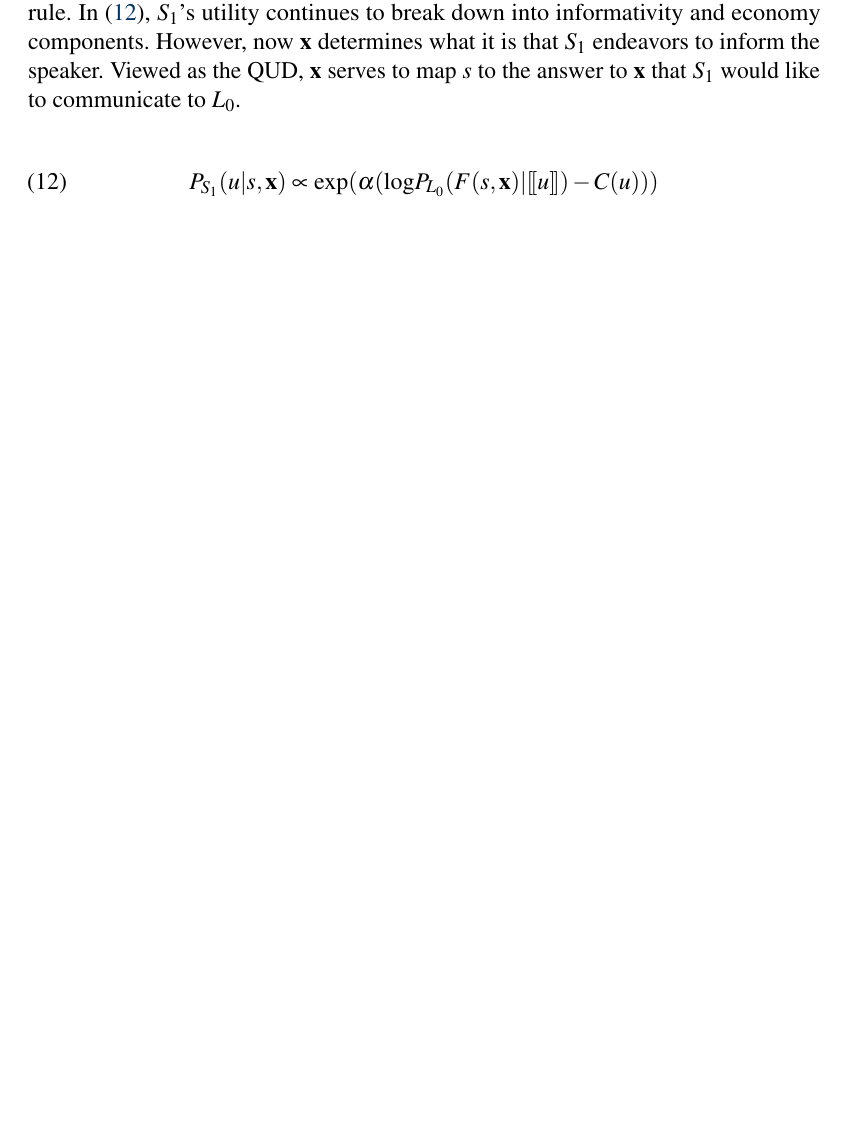
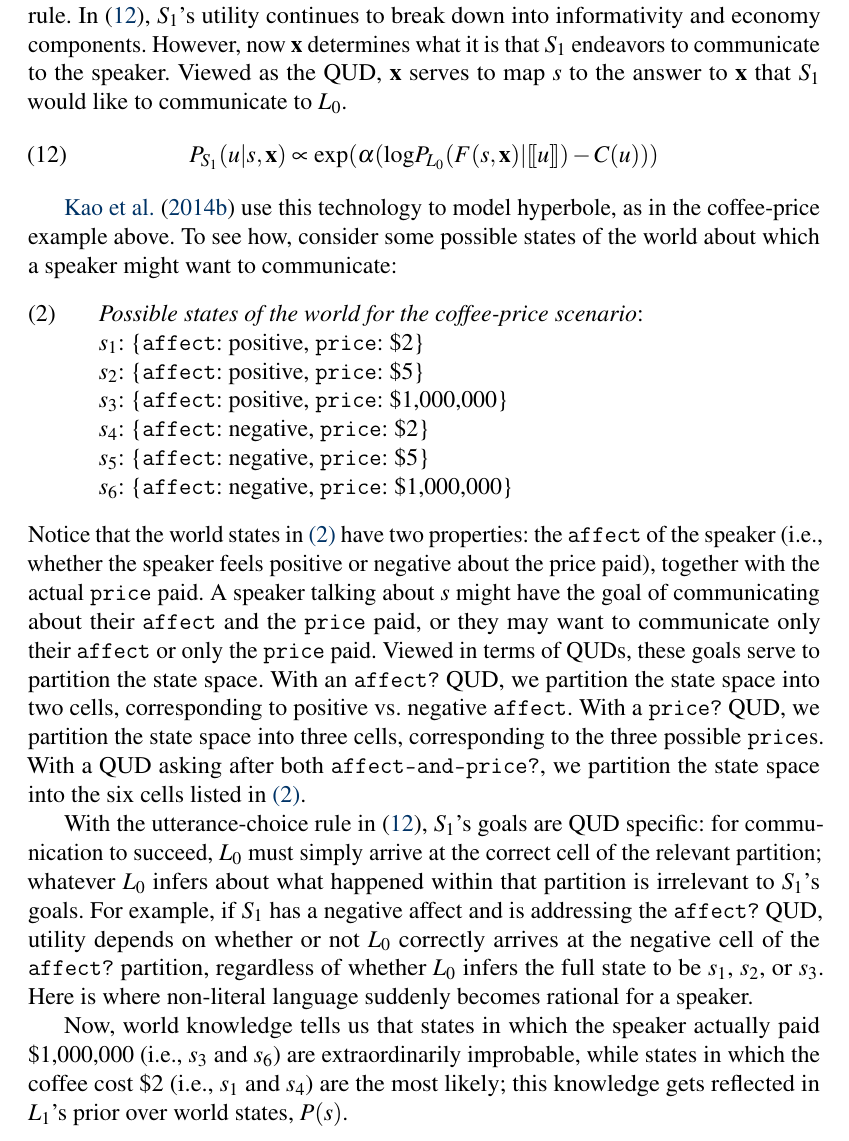
Before and after one commit to gscontras/probLang, a LaTeX document (writing/problang-overview.tex): part of page 11 of 13, cut so that both start at the same text, the shorter picture padded with empty space. Compiled offline with pdfLaTeX; a LaTeX package or settings file that is missing is left out.

Commit message:
more on QUDs

```diff
--- a/writing/problang-overview.tex
+++ b/writing/problang-overview.tex
@@ -266,11 +264,27 @@ The technology we have considered up to now allows for the pragmatic enrichment
 
 To allow for enrichments beyond the literal meaning, we must broaden $S_1$'s goals beyond informativity with respect to $s$. One way of conceiving of speaker goals is in terms of the Question Under Discussion (QUD) the speaker aims to answer. Under certain theories of pragmatics, all discourse proceeds with respect to some QUD \citep{roberts2012}; utterances in the discourse must at least partially answer the QUD in order to be cooperative and felicitous. By allowing for a broader range of QUDs and uncertainty around which QUD is intended, vanilla RSA may be extended to capture uses of non-literal language.
 
-As was the case with meaning inference in the previous subsection, we can illustrate this innovation by highlighting its effect on the vanilla utterance-choice rule. In \eqref{S1-QUD}, $S_1$'s utility continues to break down into informativity and economy components. However, now \textbf{x} determines what it is that $S_1$ endeavors to inform the speaker. Viewed as the QUD, \textbf{x} serves to map $s$ to the answer to \textbf{x} that $S_1$ would like to communicate to $L_0$.
-
+As was the case with meaning inference in the previous subsection, we can illustrate this innovation by highlighting its effect on the vanilla utterance-choice rule. In \eqref{S1-QUD}, $S_1$'s utility continues to break down into informativity and economy components. However, now \textbf{x} determines what it is that $S_1$ endeavors to communicate to the speaker. Viewed as the QUD, \textbf{x} serves to map $s$ to the answer to \textbf{x} that $S_1$ would like to communicate to $L_0$.
 \begin{equation} \label{S1-QUD}
 P_{S_1}(u|s, \textbf{x}) \propto \textrm{exp}(\alpha (\textrm{log}P_{L_0}(F(s,\textbf{x})|\sem{u}) - C(u)))
 \end{equation}
+
+\cite{kaoetal2014} use this technology to model hyperbole, as in the coffee-price example above. To see how, consider some possible states of the world about which a speaker might want to communicate:
+
+\ex. \label{hyperbole-states}
+\emph{Possible states of the world for the coffee-price scenario}:\\
+$s_1$: \{\texttt{affect}: positive, \texttt{price}: \$2\}\\
+$s_2$: \{\texttt{affect}: positive, \texttt{price}: \$5\}\\
+$s_3$: \{\texttt{affect}: positive, \texttt{price}: \$1,000,000\}\\
+$s_4$: \{\texttt{affect}: negative, \texttt{price}: \$2\}\\
+$s_5$: \{\texttt{affect}: negative, \texttt{price}: \$5\}\\
+$s_6$: \{\texttt{affect}: negative, \texttt{price}: \$1,000,000\}
+
+Notice that the world states in \ref{hyperbole-states} have two properties: the \texttt{affect} of the speaker (i.e., whether the speaker feels positive or negative about the price paid), together with the actual \texttt{price} paid. A speaker talking about $s$ might have the goal of communicating about their \texttt{affect} and the \texttt{price} paid, or they may want to communicate only their \texttt{affect} or only the \texttt{price} paid. Viewed in terms of QUDs, these goals serve to partition the state space. With an \texttt{affect?} QUD, we partition the state space into two cells, corresponding to positive vs.~negative \texttt{affect}. With a \texttt{price?} QUD, we partition the state space into three cells, corresponding to the three possible \texttt{price}s. With a QUD asking after both \texttt{affect-and-price?}, we partition the state space into the six cells listed in \ref{hyperbole-states}.
+
+With the utterance-choice rule in \eqref{S1-QUD}, $S_1$'s goals are QUD specific: for communication to succeed, $L_0$ must simply arrive at the correct cell of the relevant partition; whatever $L_0$ infers about what happened within that partition is irrelevant to $S_1$'s goals. For example, if $S_1$ has a negative affect and is addressing the \texttt{affect?} QUD, utility depends on whether or not $L_0$ correctly arrives at the negative cell of the \texttt{affect?} partition, regardless of whether $L_0$ infers the full state to be $s_1$, $s_2$, or $s_3$. Here is where non-literal language suddenly becomes rational for a speaker.
+
+Now, world knowledge tells us that states in which the speaker actually paid \$1,000,000 (i.e., $s_3$ and $s_6$) are extraordinarily improbable, while states in which the coffee cost \$2 (i.e., $s_1$ and $s_4$) are the most likely; this knowledge gets reflected in $L_1$'s prior over world states, $P(s)$.
 
 \subsection{Context/Prior inference}
 
```
Also changed, not shown: writing/problang-overview.tex (2 more changed lines).
